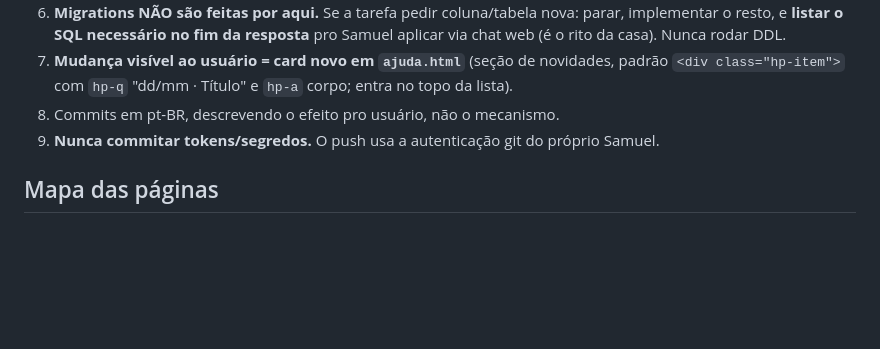
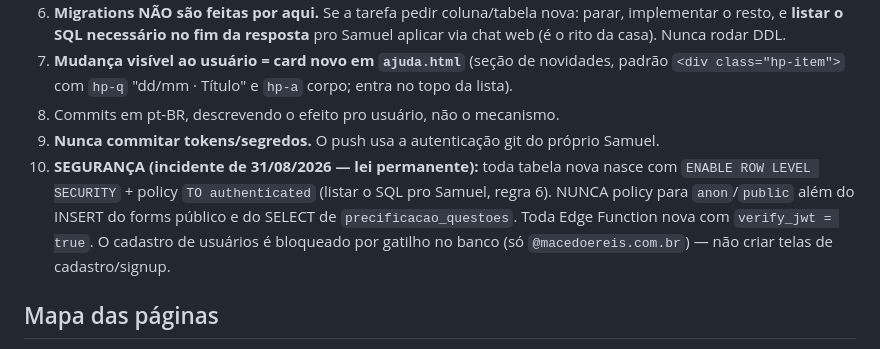
Before and after one commit to macedo-reis-contabilidade/macedo-reis-dashboards, a Markdown page: CLAUDE.md, the part around the change. Drawn GitHub-style; blank space fills up the shorter version.

Commit message:
CLAUDE.md: lei de segurança permanente (RLS obrigatória, sem policies anônimas, verify_jwt, cadastro bloqueado)

```diff
--- a/CLAUDE.md
+++ b/CLAUDE.md
@@ -15,6 +15,7 @@ Sistema interno de gestão do escritório **Macedo & Reis Contabilidade** (Três
 7. **Mudança visível ao usuário = card novo em `ajuda.html`** (seção de novidades, padrão `<div class="hp-item">` com `hp-q` "dd/mm · Título" e `hp-a` corpo; entra no topo da lista).
 8. Commits em pt-BR, descrevendo o efeito pro usuário, não o mecanismo.
 9. **Nunca commitar tokens/segredos.** O push usa a autenticação git do próprio Samuel.
+10. **SEGURANÇA (incidente de 31/08/2026 — lei permanente):** toda tabela nova nasce com `ENABLE ROW LEVEL SECURITY` + policy `TO authenticated` (listar o SQL pro Samuel, regra 6). NUNCA policy para `anon`/`public` além do INSERT do forms público e do SELECT de `precificacao_questoes`. Toda Edge Function nova com `verify_jwt = true`. O cadastro de usuários é bloqueado por gatilho no banco (só `@macedoereis.com.br`) — não criar telas de cadastro/signup.
 
 ## Mapa das páginas
 - `index.html` — painel central por setor.
```
